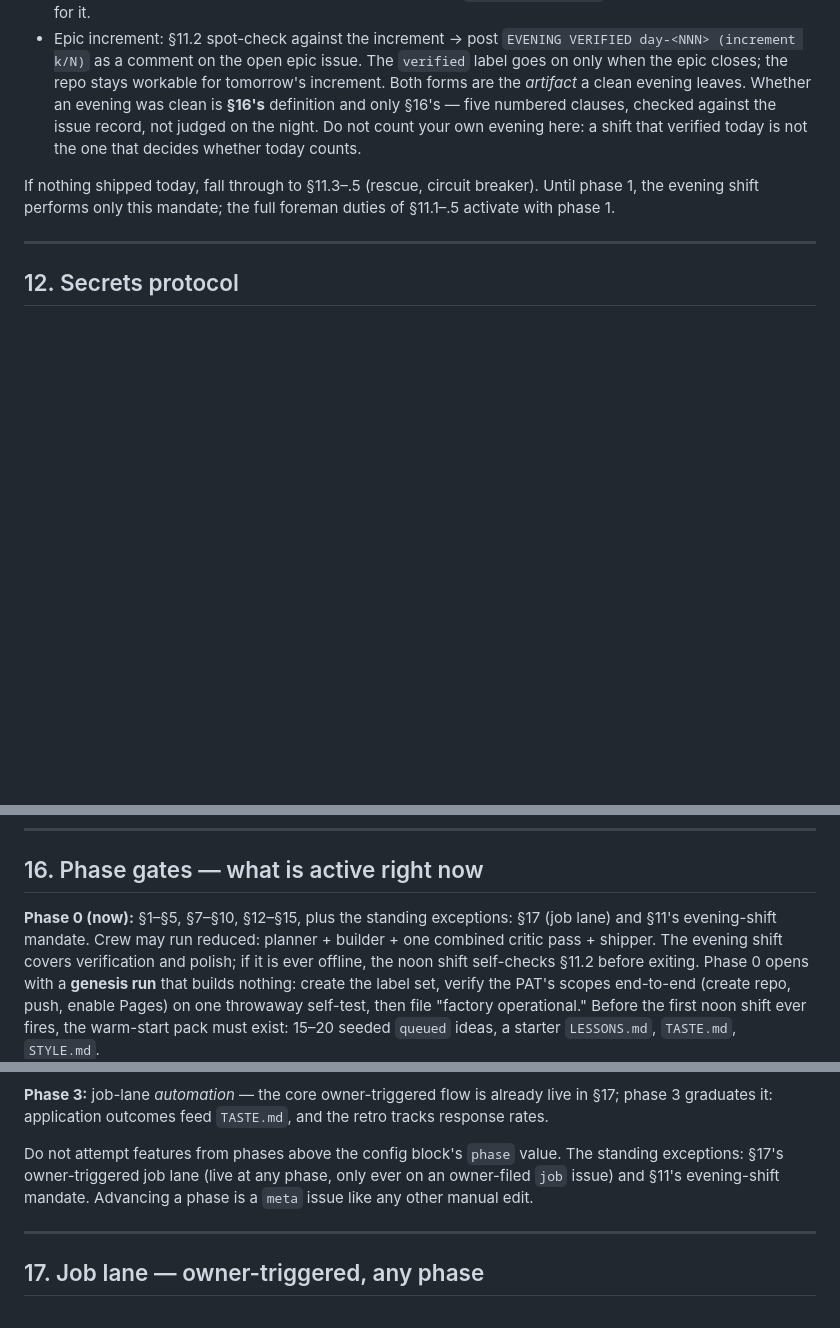
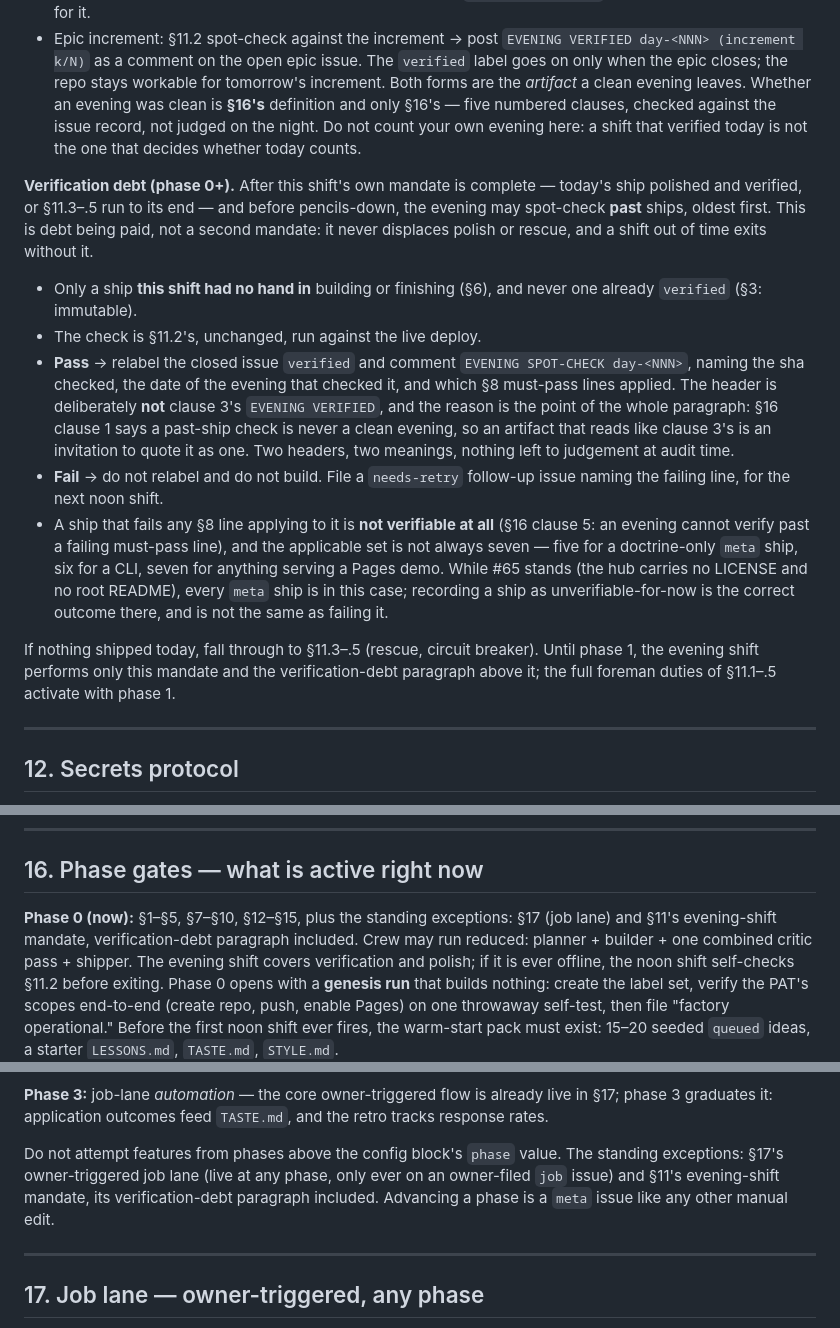
Before and after one commit to yinggarykairui/factory-hub, a Markdown page: MANUAL.md, 3 parts joined by grey strips. Drawn GitHub-style; blank space fills up the shorter version.

Commit message:
§11: the evening may pay verification debt after its own mandate, under a header that cannot be quoted as a clean evening
#55 asked for this on 2026-08-15 and it has been queued since. Three of the
four things it proposed are settled: 1.8.0's §16 clause 1 already says a
past-ship check never counts as a clean evening, and already decided the
strict reading of #48 that #55 preferred. What was left is the permission
itself, and it needed one thing #55 did not anticipate — 1.8.0 made the
check permanently non-qualifying, so its artifact must not wear clause 3's
EVENING VERIFIED header. It gets EVENING SPOT-CHECK instead, and the text
says why, because the next reader of these two headers is an auditor.

Also stated where the rule lives rather than left to inference: a ship
failing any applicable §8 line is not verifiable at all, the applicable set
is five/six/seven by what the build is, and every meta ship is in the
unverifiable-for-now case while #65 stands.

§16's two standing-exception lines name the paragraph so the permission is
readable from the phase gate as well as from §11.

Issue #55

```diff
--- a/MANUAL.md
+++ b/MANUAL.md
@@ -376,9 +376,36 @@ against the issue record, not judged on the night. Do not count your own
 evening here: a shift that verified today is not the one that decides whether
 today counts.
 
+**Verification debt (phase 0+).** After this shift's own mandate is complete —
+today's ship polished and verified, or §11.3–.5 run to its end — and before
+pencils-down, the evening may spot-check **past** ships, oldest first. This is
+debt being paid, not a second mandate: it never displaces polish or rescue, and
+a shift out of time exits without it.
+
+- Only a ship **this shift had no hand in** building or finishing (§6), and
+  never one already `verified` (§3: immutable).
+- The check is §11.2's, unchanged, run against the live deploy.
+- **Pass** → relabel the closed issue `verified` and comment
+  `EVENING SPOT-CHECK day-<NNN>`, naming the sha checked, the date of the
+  evening that checked it, and which §8 must-pass lines applied. The header is
+  deliberately **not** clause 3's `EVENING VERIFIED`, and the reason is the
+  point of the whole paragraph: §16 clause 1 says a past-ship check is never a
+  clean evening, so an artifact that reads like clause 3's is an invitation to
+  quote it as one. Two headers, two meanings, nothing left to judgement at
+  audit time.
+- **Fail** → do not relabel and do not build. File a `needs-retry` follow-up
+  issue naming the failing line, for the next noon shift.
+- A ship that fails any §8 line applying to it is **not verifiable at all**
+  (§16 clause 5: an evening cannot verify past a failing must-pass line), and
+  the applicable set is not always seven — five for a doctrine-only `meta`
+  ship, six for a CLI, seven for anything serving a Pages demo. While #65
+  stands (the hub carries no LICENSE and no root README), every `meta` ship is
+  in this case; recording a ship as unverifiable-for-now is the correct
+  outcome there, and is not the same as failing it.
+
 If nothing shipped today, fall through to §11.3–.5 (rescue, circuit breaker). Until phase 1,
-the evening shift performs only this mandate; the full foreman duties of
-§11.1–.5 activate with phase 1.
+the evening shift performs only this mandate and the verification-debt
+paragraph above it; the full foreman duties of §11.1–.5 activate with phase 1.
 
 ---
 
@@ -458,7 +485,8 @@ the evening shift performs only this mandate; the full foreman duties of
 ## 16. Phase gates — what is active right now
 
 **Phase 0 (now):** §1–§5, §7–§10, §12–§15, plus the standing exceptions:
-§17 (job lane) and §11's evening-shift mandate. Crew may run reduced:
+§17 (job lane) and §11's evening-shift mandate, verification-debt paragraph
+included. Crew may run reduced:
 planner + builder + one combined critic pass + shipper. The evening shift
 covers verification and polish; if it is ever offline, the noon shift
 self-checks §11.2 before exiting. Phase 0 opens with a **genesis
@@ -568,7 +596,8 @@ the retro tracks response rates.
 
 Do not attempt features from phases above the config block's `phase` value.
 The standing exceptions: §17's owner-triggered job lane (live at any phase,
-only ever on an owner-filed `job` issue) and §11's evening-shift mandate.
+only ever on an owner-filed `job` issue) and §11's evening-shift mandate,
+its verification-debt paragraph included.
 Advancing a phase is a `meta` issue like any other manual edit.
 
 ---
```
Also changed, not shown: other parts of MANUAL.md (+1 -1 lines).
